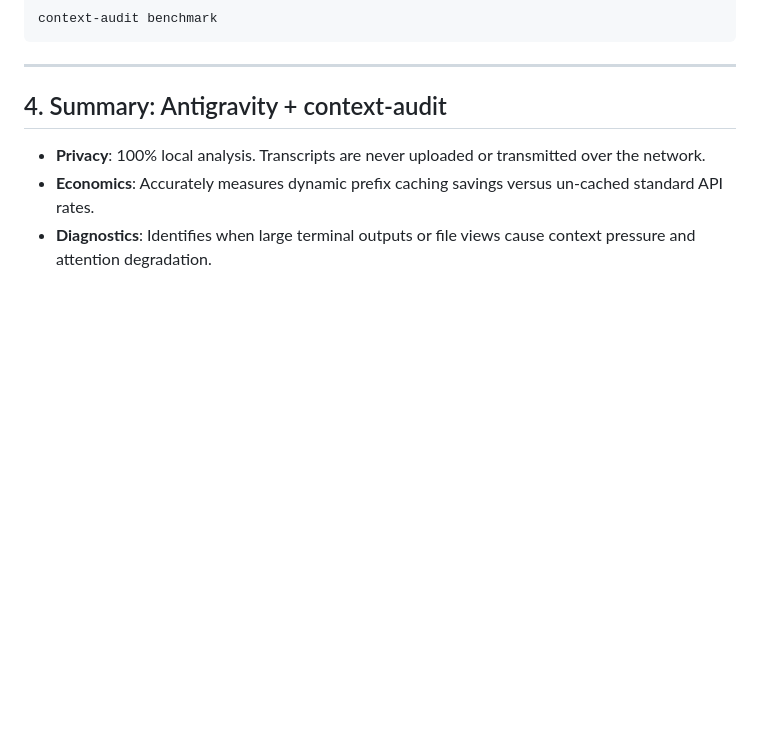
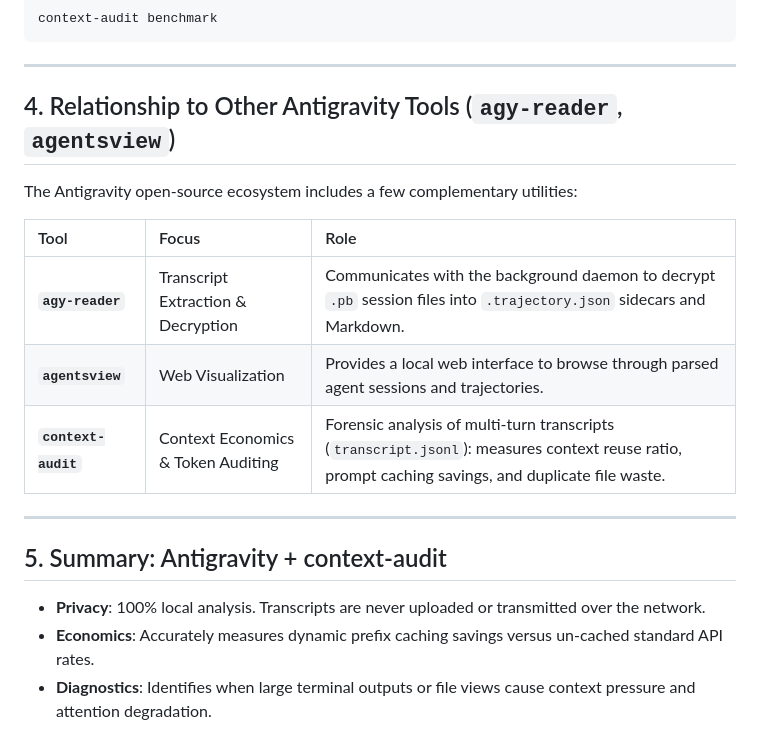
Before and after one commit to ishwar170695/context-audit, a Markdown page: docs/antigravity-transcript-analysis.md, the part around the change. Drawn GitHub-style; blank space fills up the shorter version.

Commit message:
docs: add comparison with agy-reader and agentsview in Antigravity guide

```diff
--- a/docs/antigravity-transcript-analysis.md
+++ b/docs/antigravity-transcript-analysis.md
@@ -94,7 +94,19 @@ context-audit benchmark
 
 ---
 
-## 4. Summary: Antigravity + context-audit
+## 4. Relationship to Other Antigravity Tools (`agy-reader`, `agentsview`)
+
+The Antigravity open-source ecosystem includes a few complementary utilities:
+
+| Tool | Focus | Role |
+| :--- | :--- | :--- |
+| **`agy-reader`** | Transcript Extraction & Decryption | Communicates with the background daemon to decrypt `.pb` session files into `.trajectory.json` sidecars and Markdown. |
+| **`agentsview`** | Web Visualization | Provides a local web interface to browse through parsed agent sessions and trajectories. |
+| **`context-audit`** | Context Economics & Token Auditing | Forensic analysis of multi-turn transcripts (`transcript.jsonl`): measures context reuse ratio, prompt caching savings, and duplicate file waste. |
+
+---
+
+## 5. Summary: Antigravity + context-audit
 
 * **Privacy**: 100% local analysis. Transcripts are never uploaded or transmitted over the network.
 * **Economics**: Accurately measures dynamic prefix caching savings versus un-cached standard API rates.
```
